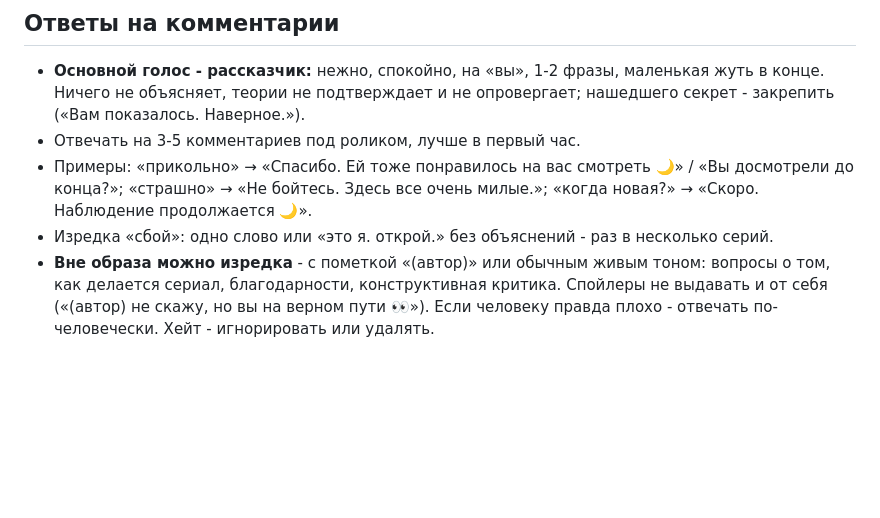
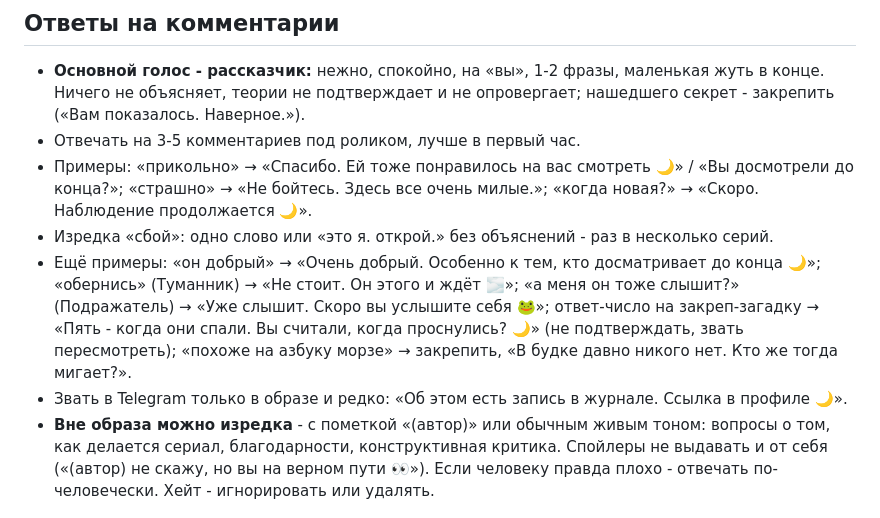
Before and after one commit to defyhengin/checker, a Markdown page: merczalova-top/PUBLISHING.md, the part around the change. Drawn GitHub-style; blank space fills up the shorter version.

```diff
--- a/merczalova-top/PUBLISHING.md
+++ b/merczalova-top/PUBLISHING.md
@@ -383,6 +383,8 @@ CAM-2. 03:17.
 - Отвечать на 3-5 комментариев под роликом, лучше в первый час.
 - Примеры: «прикольно» → «Спасибо. Ей тоже понравилось на вас смотреть 🌙» / «Вы досмотрели до конца?»; «страшно» → «Не бойтесь. Здесь все очень милые.»; «когда новая?» → «Скоро. Наблюдение продолжается 🌙».
 - Изредка «сбой»: одно слово или «это я. открой.» без объяснений - раз в несколько серий.
+- Ещё примеры: «он добрый» → «Очень добрый. Особенно к тем, кто досматривает до конца 🌙»; «обернись» (Туманник) → «Не стоит. Он этого и ждёт 🌫»; «а меня он тоже слышит?» (Подражатель) → «Уже слышит. Скоро вы услышите себя 🐸»; ответ-число на закреп-загадку → «Пять - когда они спали. Вы считали, когда проснулись? 🌙» (не подтверждать, звать пересмотреть); «похоже на азбуку морзе» → закрепить, «В будке давно никого нет. Кто же тогда мигает?».
+- Звать в Telegram только в образе и редко: «Об этом есть запись в журнале. Ссылка в профиле 🌙».
 - **Вне образа можно изредка** - с пометкой «(автор)» или обычным живым тоном: вопросы о том, как делается сериал, благодарности, конструктивная критика. Спойлеры не выдавать и от себя («(автор) не скажу, но вы на верном пути 👀»). Если человеку правда плохо - отвечать по-человечески. Хейт - игнорировать или удалять.
 
 ## Telegram-канал
```
Also changed, not shown: merczalova-top/SERIES_BIBLE.md (+8 -2 lines).
